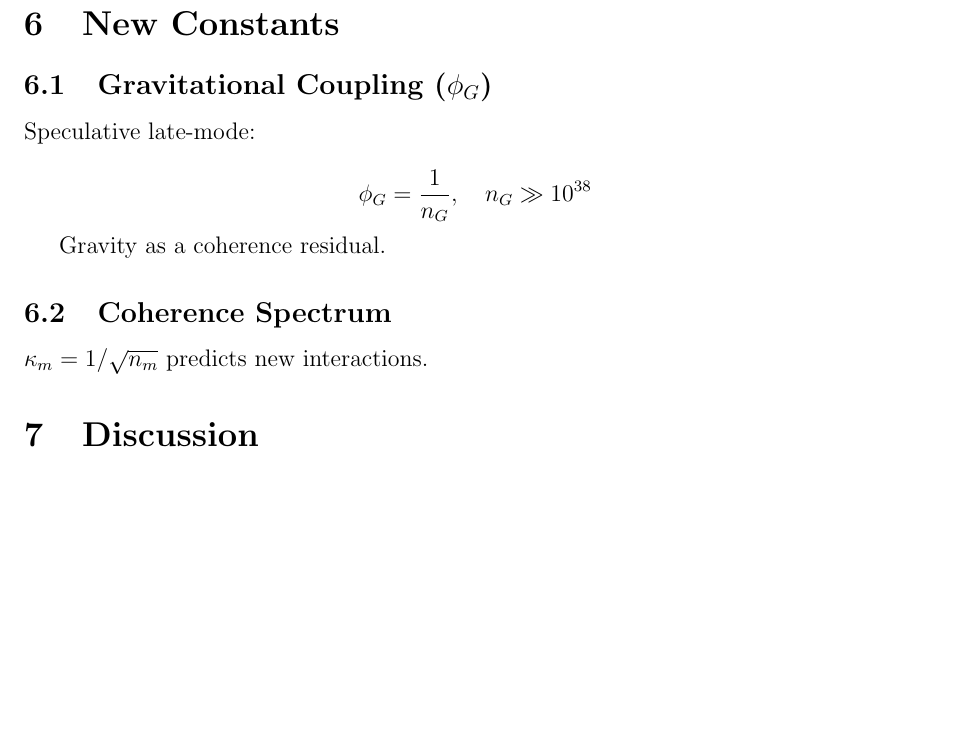
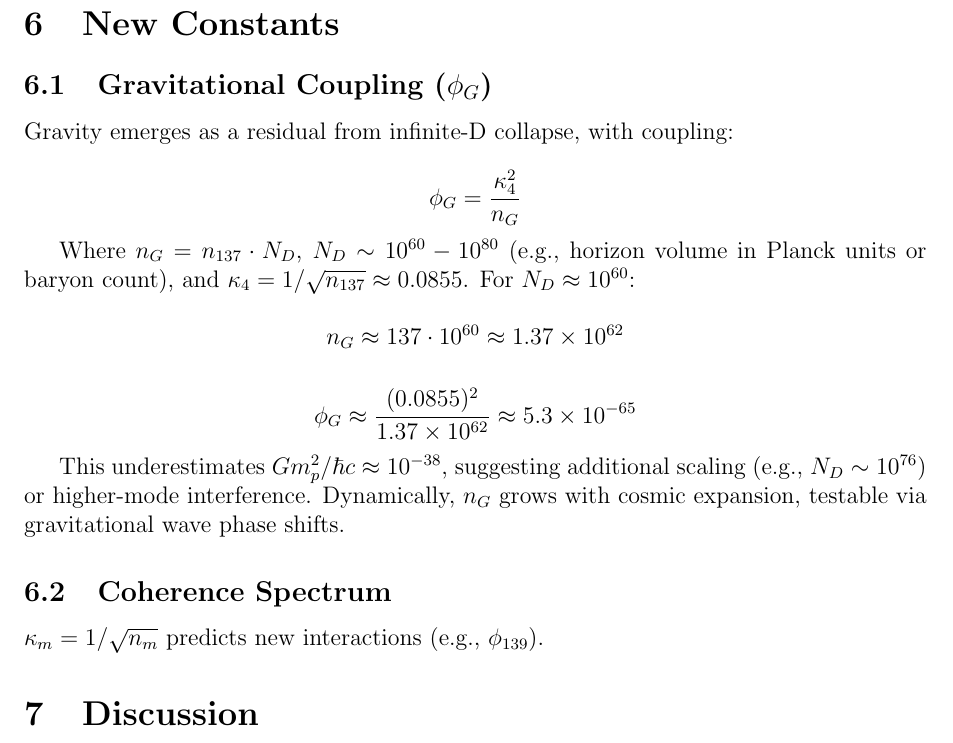
Before and after one commit to briankst/surrealqft, a LaTeX paper (infinite-d.tex): part of page 3 of 4, cut so that both start at the same text, the shorter picture padded with empty space. Compiled offline with pdfLaTeX.

Commit message:
infinite D update

```diff
--- a/infinite-d.tex
+++ b/infinite-d.tex
@@ -112,16 +112,26 @@ Probe with attosecond optics.
 \section{New Constants}
 
 \subsection{Gravitational Coupling (\(\phi_G\))}
-Speculative late-mode:
+Gravity emerges as a residual from infinite-D collapse, with coupling:
 
 \[
-\phi_G = \frac{1}{n_G}, \quad n_G \gg 10^{38}
+\phi_G = \frac{\kappa_4^2}{n_G}
 \]
 
-Gravity as a coherence residual.
+Where \(n_G = n_{137} \cdot N_D\), \(N_D \sim 10^{60} - 10^{80}\) (e.g., horizon volume in Planck units or baryon count), and \(\kappa_4 = 1/\sqrt{n_{137}} \approx 0.0855\). For \(N_D \approx 10^{60}\):
+
+\[
+n_G \approx 137 \cdot 10^{60} \approx 1.37 \times 10^{62}
+\]
+
+\[
+\phi_G \approx \frac{(0.0855)^2}{1.37 \times 10^{62}} \approx 5.3 \times 10^{-65}
+\]
+
+This underestimates \(G m_p^2 / \hbar c \approx 10^{-38}\), suggesting additional scaling (e.g., \(N_D \sim 10^{76}\)) or higher-mode interference. Dynamically, \(n_G\) grows with cosmic expansion, testable via gravitational wave phase shifts.
 
 \subsection{Coherence Spectrum}
-\(\kappa_m = 1/\sqrt{n_m}\) predicts new interactions.
+\(\kappa_m = 1/\sqrt{n_m}\) predicts new interactions (e.g., \(\phi_{139}\)).
 
 \section{Discussion}
 
```
Also changed, not shown: infinite-d.pdf.
